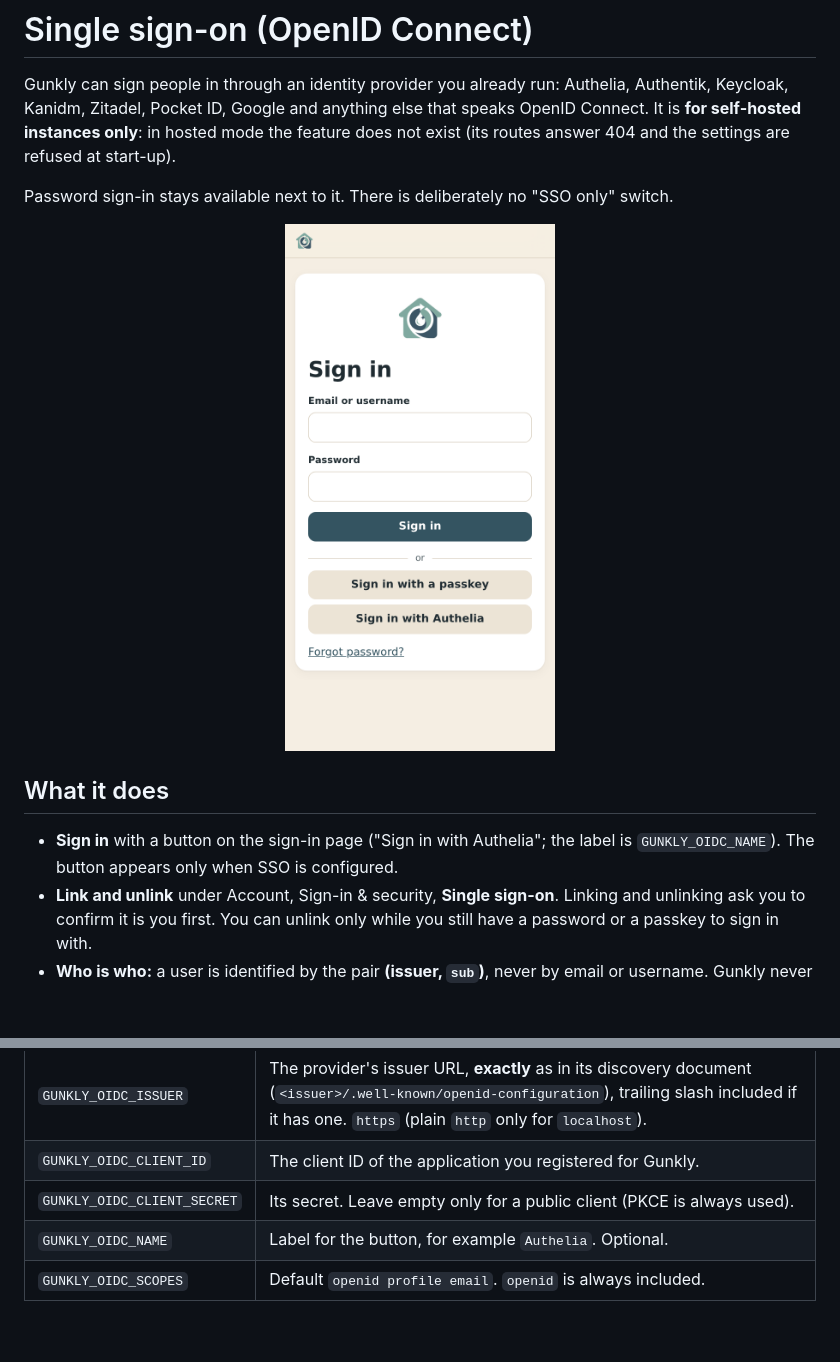
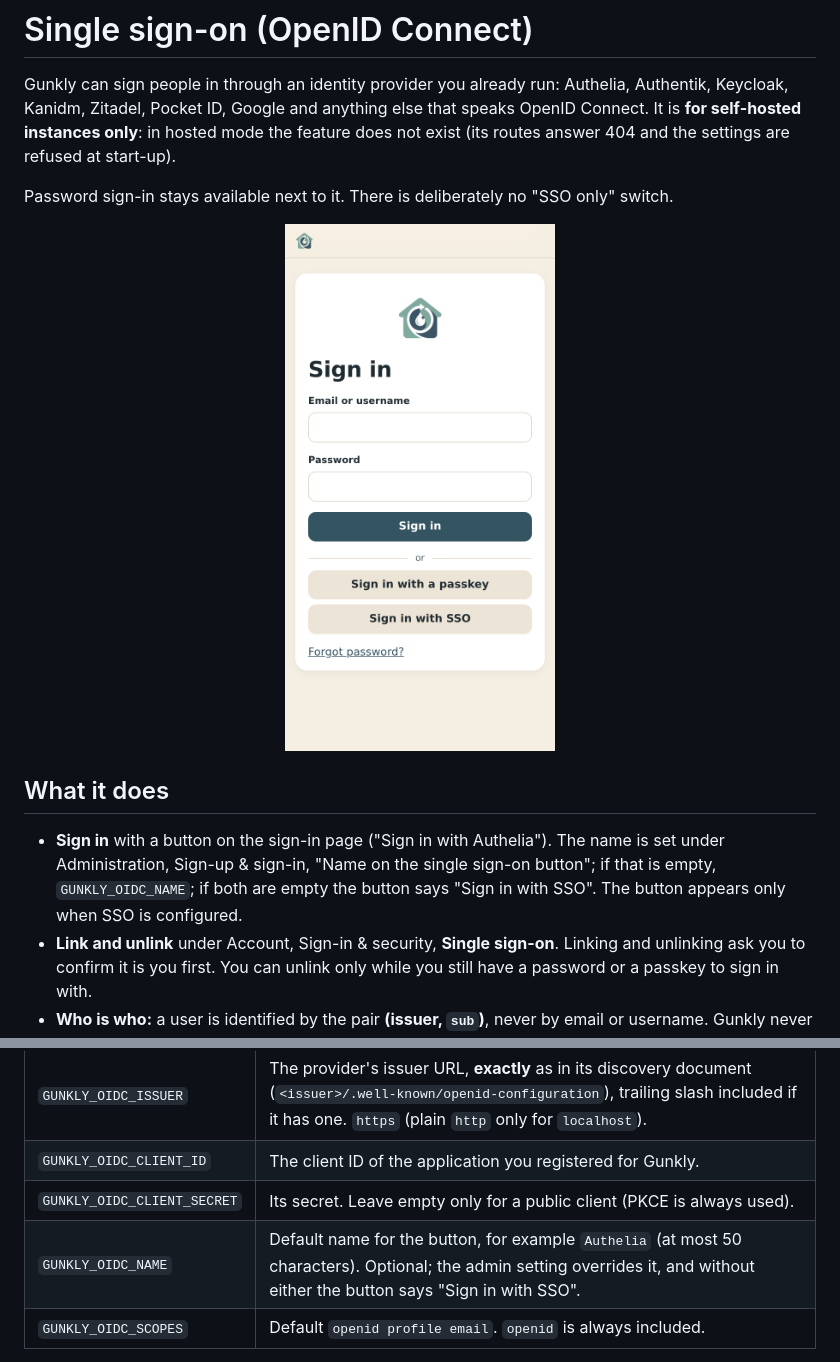
Before and after one commit to NexusBetweenVoids/gunkly, a Markdown page: docs/sso.md, 2 parts joined by grey strips. GitHub-like rendering; pictures changed too: docs/assets/screens/signin-passkey-sso-phone-light.png; blank space fills up the shorter version.

```diff
--- a/docs/sso.md
+++ b/docs/sso.md
@@ -8,7 +8,7 @@ Password sign-in stays available next to it. There is deliberately no "SSO only"
 
 ## What it does
 
-- **Sign in** with a button on the sign-in page ("Sign in with Authelia"; the label is `GUNKLY_OIDC_NAME`). The button appears only when SSO is configured.
+- **Sign in** with a button on the sign-in page ("Sign in with Authelia"). The name is set under Administration, Sign-up & sign-in, "Name on the single sign-on button"; if that is empty, `GUNKLY_OIDC_NAME`; if both are empty the button says "Sign in with SSO". The button appears only when SSO is configured.
 - **Link and unlink** under Account, Sign-in & security, **Single sign-on**. Linking and unlinking ask you to confirm it is you first. You can unlink only while you still have a password or a passkey to sign in with.
 - **Who is who:** a user is identified by the pair **(issuer, `sub`)**, never by email or username. Gunkly never links an account because an email address matches, so nobody can take over an account by registering its address at the provider.
 - **First sign-in by someone with no linked account:** by default they see "No Gunkly account is linked..." and can sign in with their password and link it. An administrator can switch on **Create accounts for new single sign-on users** (Administration, Sign-up & sign-in; off by default). Then the first sign-in creates an account: the username comes from `preferred_username` (cleaned up to letters, digits, dot, dash and underscore, and made unique with `-2`, `-3`, ...), the display name from `name`, and the email address is kept **only** when the provider says `email_verified` is true and email is enabled on this instance. Such an account has no password; it can set one under Account (it confirms its identity through the provider first). It does not need one to approve an app on the OAuth consent page of the assistant integration: the page offers **Confirm with {provider}**, which asks the provider to authenticate you again and brings you back to the same request (with a passkey registered, **Confirm with a passkey** works too).
@@ -23,7 +23,7 @@ Set these in the environment of the Gunkly container:
 | `GUNKLY_OIDC_ISSUER` | The provider's issuer URL, **exactly** as in its discovery document (`<issuer>/.well-known/openid-configuration`), trailing slash included if it has one. `https` (plain `http` only for `localhost`). |
 | `GUNKLY_OIDC_CLIENT_ID` | The client ID of the application you registered for Gunkly. |
 | `GUNKLY_OIDC_CLIENT_SECRET` | Its secret. Leave empty only for a public client (PKCE is always used). |
-| `GUNKLY_OIDC_NAME` | Label for the button, for example `Authelia`. Optional. |
+| `GUNKLY_OIDC_NAME` | Default name for the button, for example `Authelia` (at most 50 characters). Optional; the admin setting overrides it, and without either the button says "Sign in with SSO". |
 | `GUNKLY_OIDC_SCOPES` | Default `openid profile email`. `openid` is always included. |
 
 `GUNKLY_BASE_URL` is required and must be an **https** address (or localhost): the provider sends the browser back to it. Register this redirect URI at the provider:
```
Also changed, not shown: CHANGELOG.md (+2 -1 lines), docs/adr/0018-passkeys-and-sso.md (+1 -1 lines), docs/assets/screens/household-desktop-light.png, 13 other files.
